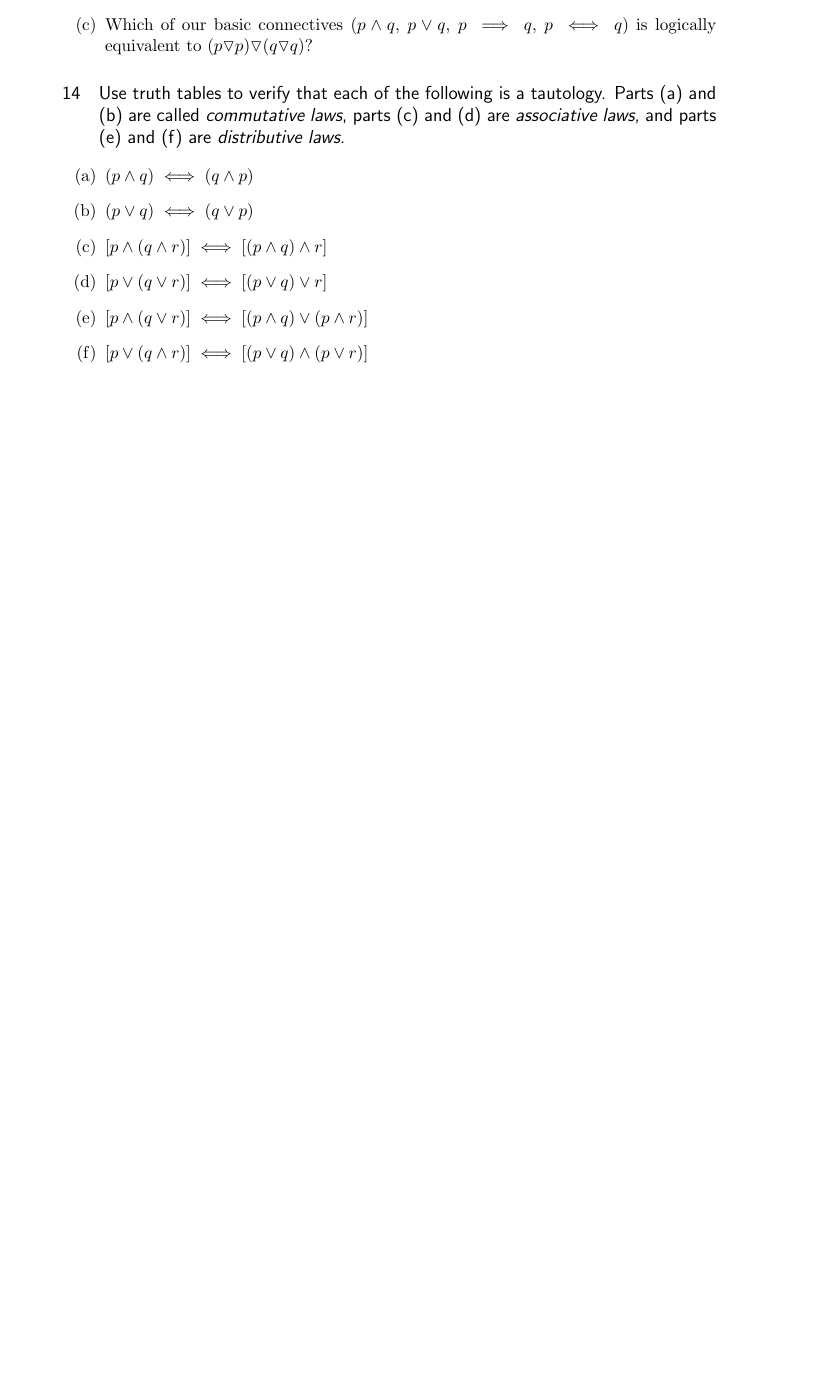
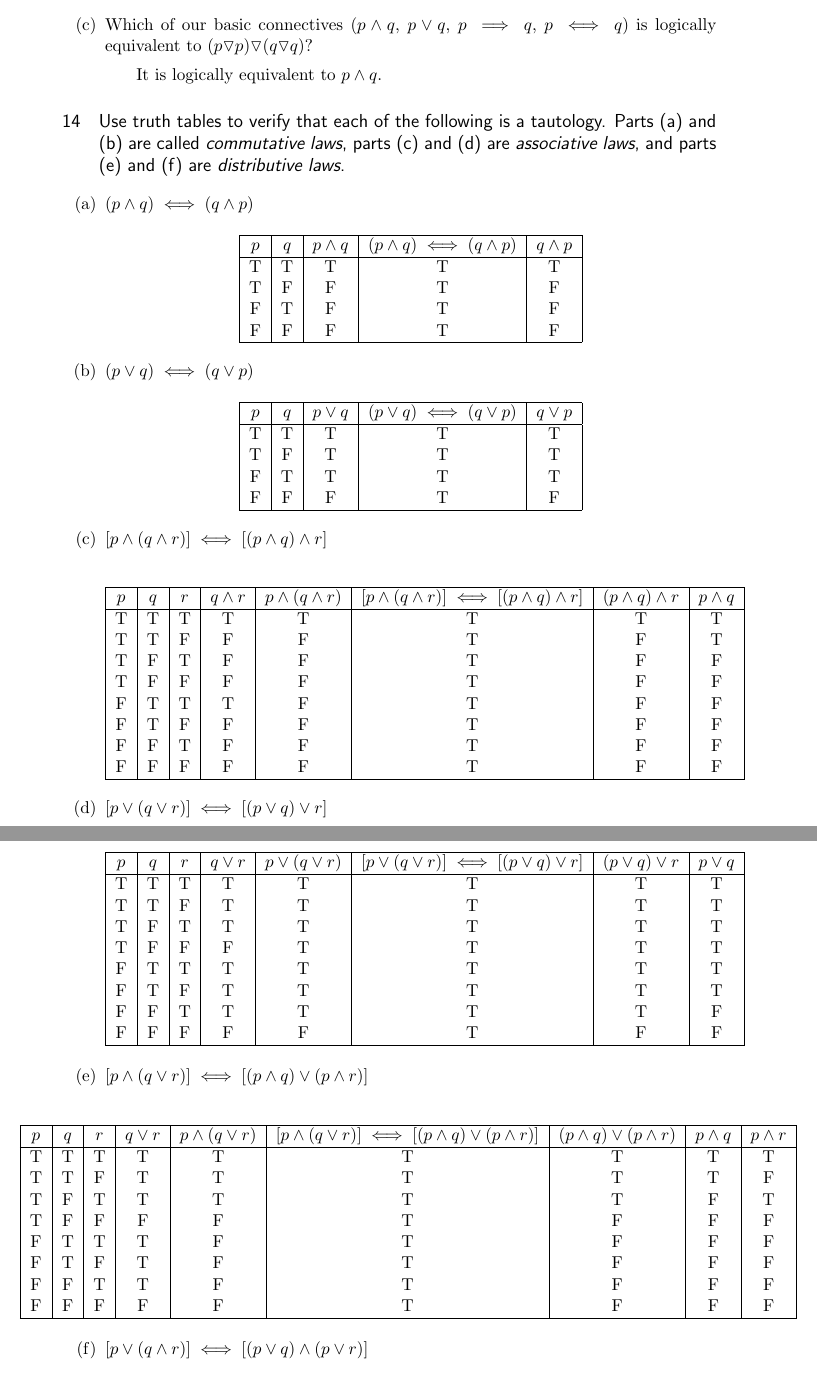
Before and after one commit to jmbeattie/Ph.D.-Prep, a LaTeX document (Analysis_LayStephenR/Chapter1/LogicalConnectives_1.tex): part of page 7 of 7 before the commit and two parts of pages 8 and 9 of 9 after it, the two joined at a grey line, cut so that both start at the same text, the shorter picture padded with empty space. Compiled offline with pdfLaTeX.

Commit message:
Finished Section 1

```diff
--- a/Analysis_LayStephenR/Chapter1/LogicalConnectives_1.tex
+++ b/Analysis_LayStephenR/Chapter1/LogicalConnectives_1.tex
@@ -349,11 +381,86 @@
 	\item Which of our basic connectives ($p\land q$, $p\lor q$, $p\implies q$, $p\iff q$) is logically equivalent to $(p \triangledown p) \triangledown (q \triangledown q)$?
+	\subitem It is logically equivalent to $p \land q$.
 	\end{enumerate}
 
 \section{Use truth tables to verify that each of the following is a tautology. Parts (a) and (b) are called \textit{commutative laws}, parts (c) and (d) are \textit{associative laws}, and parts (e) and (f) are \textit{distributive laws}.}
 \begin{enumerate}
 	\item $(p \land q) \iff (q \land p)$
+	\begin{center}
+	\begin{tabular}{|c|c|c|c|c|}
+	\hline
+	$p$ & $q$ & $p \land q$ & $(p \land q) \iff (q \land p)$ & $q \land p$\\
+	\hline
+	T & T & T & T & T\\
+	T & F & F & T & F\\
+	F & T & F & T & F\\
+	F & F & F & T & F\\
+	\hline
+	\end{tabular}
+	\end{center}
 	\item $(p \lor q) \iff (q \lor p)$
+	\begin{center}
+	\begin{tabular}{|c|c|c|c|c|}
+	\hline
+	$p$ & $q$ & $p \lor q$ & $(p \lor q) \iff (q \lor p)$ & $q \lor p$\\
+	\hline
+	T & T & T & T & T\\
+	T & F & T & T & T\\
+	F & T & T & T & T\\
+	F & F & F & T & F\\
+	\hline
+	\end{tabular}
+	\end{center}
 	\item $[p \land (q \land r)] \iff [(p\land q) \land r]$
+	\begin{center}
+	\begin{tabular}{|c|c|c|c|c|c|c|c|}
+	\hline
+	$p$ & $q$ & $r$ & $q \land r$ & $p \land (q \land r)$ & $[p \land (q \land r)] \iff [(p\land q) \land r]$ & $(p\land q) \land r$ & $p \land q$\\
+	\hline
+	T & T & T & T & T & T & T & T\\
+	T & T & F & F & F & T & F & T\\
+	T & F & T & F & F & T & F & F\\
+	T & F & F & F & F & T & F & F\\
+	F & T & T & T & F & T & F & F\\
+	F & T & F & F & F & T & F & F\\
+	F & F & T & F & F & T & F & F\\
+	F & F & F & F & F & T & F & F\\
+	\hline
+	\end{tabular}
+	\end{center}
 	\item $[p \lor (q \lor r)] \iff [(p\lor q) \lor r]$
+	\begin{center}
+	\begin{tabular}{|c|c|c|c|c|c|c|c|}
+	\hline
+	$p$ & $q$ & $r$ & $q \lor r$ & $p \lor (q \lor r)$ & $[p \lor (q \lor r)] \iff [(p\lor q) \lor r]$ & $(p\lor q) \lor r$ & $p \lor q$\\
+	\hline
+	T & T & T & T & T & T & T & T\\
+	T & T & F & T & T & T & T & T\\
+	T & F & T & T & T & T & T & T\\
+	T & F & F & F & T & T & T & T\\
+	F & T & T & T & T & T & T & T\\
+	F & T & F & T & T & T & T & T\\
+	F & F & T & T & T & T & T & F\\
+	F & F & F & F & F & T & F & F\\
+	\hline
+	\end{tabular}
+	\end{center}
 	\item $[p \land (q \lor r)] \iff [(p\land q)\lor(p\land r)]$
+	\begin{center}
+	\hspace*{-2cm}
+	\begin{tabular}{|c|c|c|c|c|c|c|c|c|}
+	\hline
+	$p$ & $q$ & $r$ & $q \lor r$ & $p \land (q\lor r)$ & $[p \land (q \lor r)] \iff [(p\land q)\lor(p\land r)]$ & $(p\land q)\lor(p\land r)$ & $p\land q$ & $p\land r$\\
+	\hline
+	T & T & T & T & T & T & T & T & T\\
+	T & T & F & T & T & T & T & T & F\\
+	T & F & T & T & T & T & T & F & T\\
+	T & F & F & F & F & T & F & F & F\\
+	F & T & T & T & F & T & F & F & F\\
+	F & T & F & T & F & T & F & F & F\\
+	F & F & T & T & F & T & F & F & F\\
+	F & F & F & F & F & T & F & F & F\\
+	\hline
+	\end{tabular}
+	\end{center}
 	\item $[p \lor (q \land r)] \iff [(p\lor q)\land(p\lor r)]$
+	\begin{center}
```
Also changed, not shown: Analysis_LayStephenR/Chapter1/LogicalConnectives_1.pdf, Analysis_LayStephenR/Chapter1/LogicalConnectives_1.tex (48 more changed lines), 3 other files.
